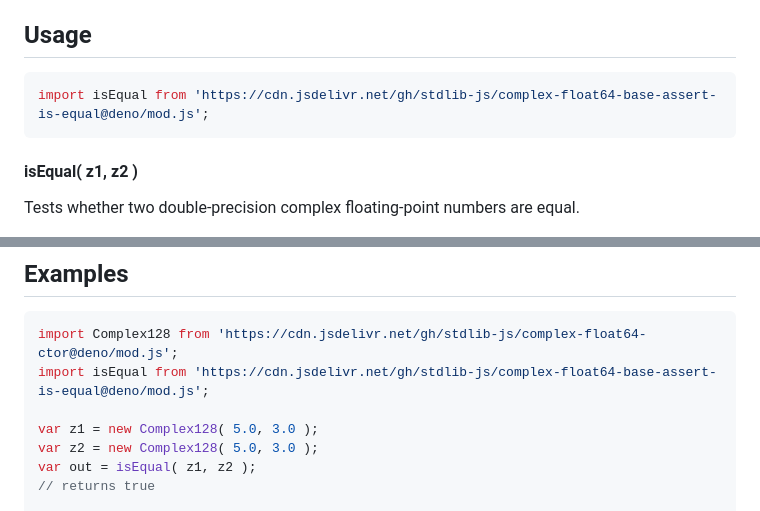
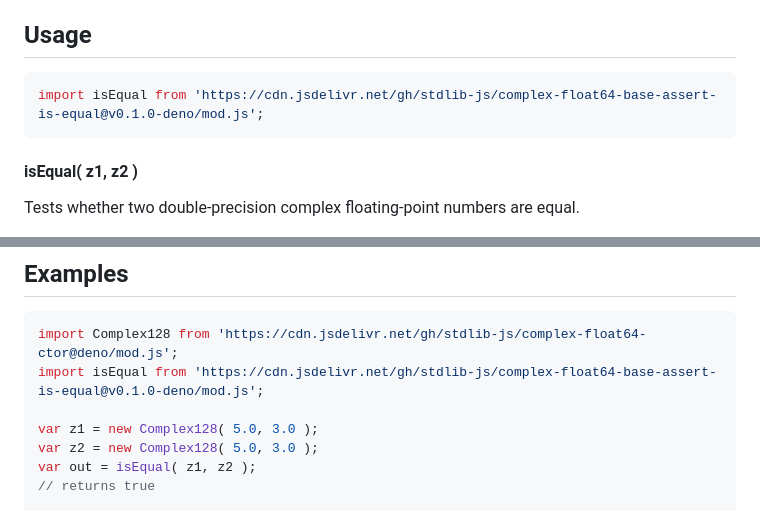
Before and after one commit to stdlib-js/complex-float64-base-assert-is-equal, a Markdown page: README.md, 2 parts joined by grey strips. Drawn GitHub-style.

Commit message:
Update README.md for Deno bundle v0.1.0

````diff
--- a/README.md
+++ b/README.md
@@ -52,7 +52,7 @@ limitations under the License.
 ## Usage
 
 ```javascript
-import isEqual from 'https://cdn.jsdelivr.net/gh/stdlib-js/complex-float64-base-assert-is-equal@deno/mod.js';
+import isEqual from 'https://cdn.jsdelivr.net/gh/stdlib-js/complex-float64-base-assert-is-equal@v0.1.0-deno/mod.js';
 ```
 
 #### isEqual( z1, z2 )
@@ -91,7 +91,7 @@ var out = isEqual( z1, z2 );
 
 ```javascript
 import Complex128 from 'https://cdn.jsdelivr.net/gh/stdlib-js/complex-float64-ctor@deno/mod.js';
-import isEqual from 'https://cdn.jsdelivr.net/gh/stdlib-js/complex-float64-base-assert-is-equal@deno/mod.js';
+import isEqual from 'https://cdn.jsdelivr.net/gh/stdlib-js/complex-float64-base-assert-is-equal@v0.1.0-deno/mod.js';
 
 var z1 = new Complex128( 5.0, 3.0 );
 var z2 = new Complex128( 5.0, 3.0 );
````
